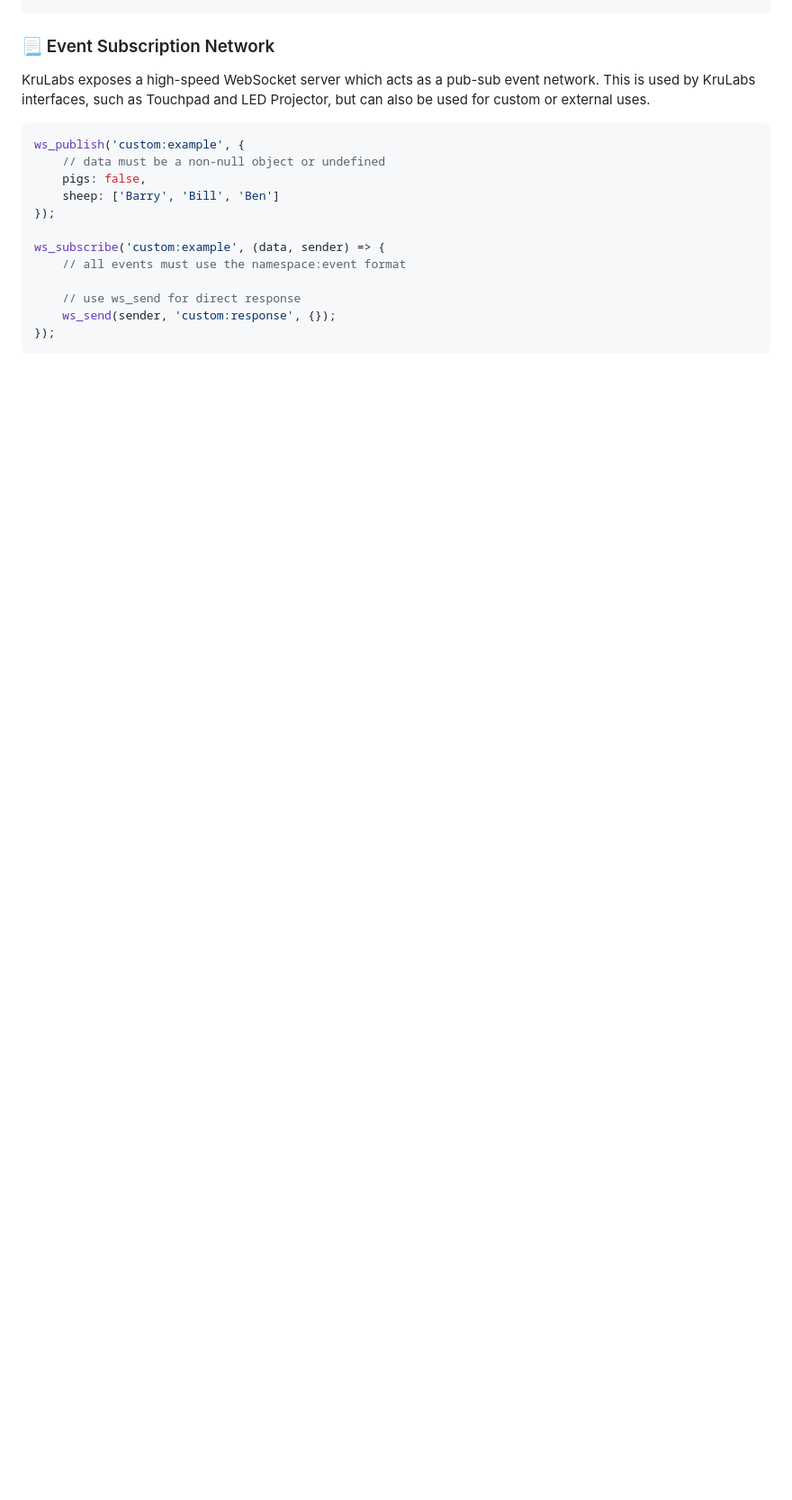
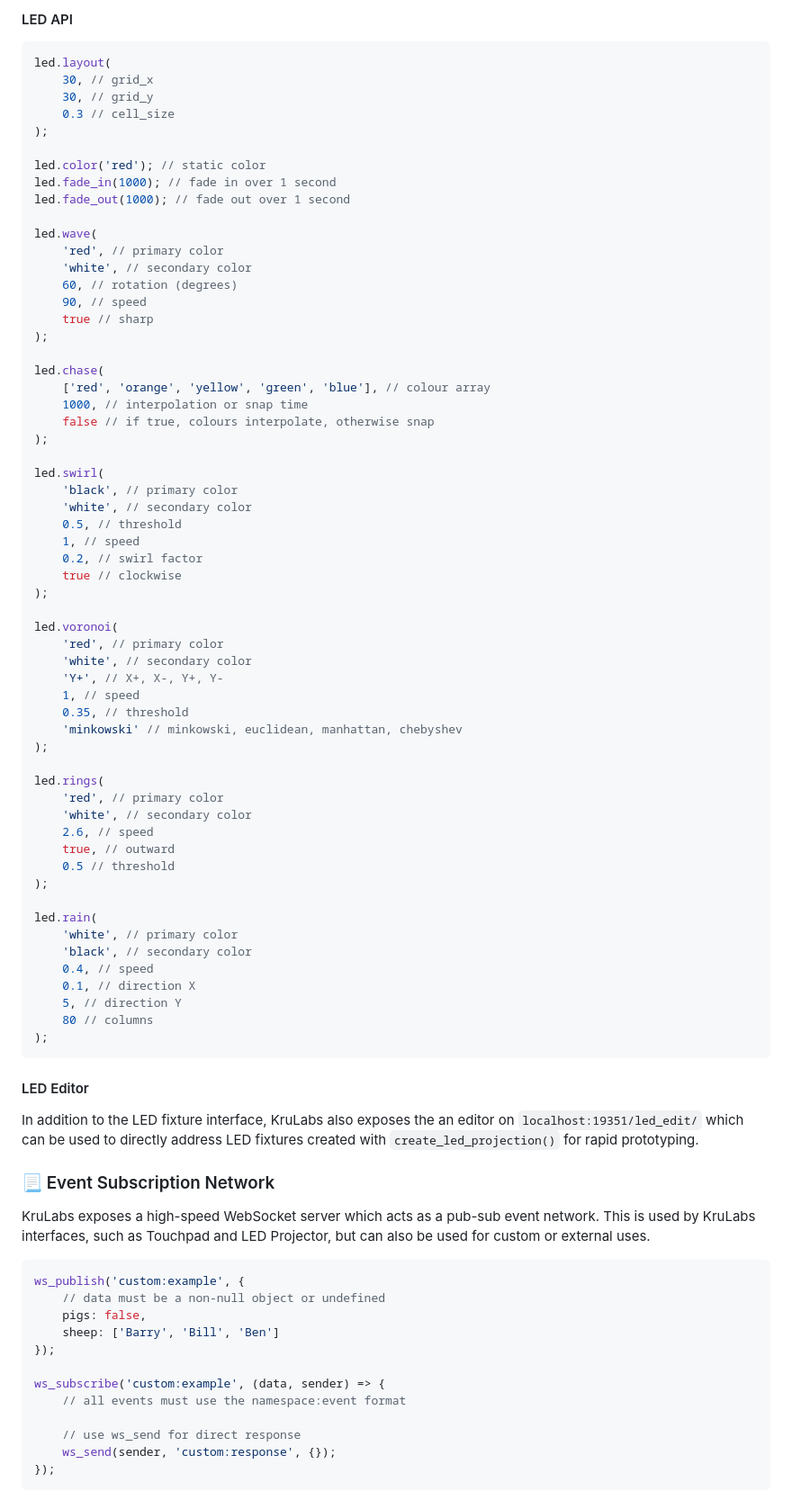
Before and after one commit to Kruithne/KruLabs, a Markdown page: README.md, the part around one of its changes. Shown at 90% size. GitHub-like rendering; blank space fills up the shorter version.

Commit message:
update readme with LED projection documentation

````diff
--- a/README.md
+++ b/README.md
@@ -87,3 +126,68 @@ touchpad.add('Example Button', () => {
+#### LED API
+
+```ts
+led.layout(
+	30, // grid_x
+	30, // grid_y
+	0.3 // cell_size
+);
+
+led.color('red'); // static color
+led.fade_in(1000); // fade in over 1 second
+led.fade_out(1000); // fade out over 1 second
+
+led.wave(
+	'red', // primary color
+	'white', // secondary color
+	60, // rotation (degrees)
+	90, // speed
+	true // sharp
+);
+
+led.chase(
+	['red', 'orange', 'yellow', 'green', 'blue'], // colour array
+	1000, // interpolation or snap time
+	false // if true, colours interpolate, otherwise snap
+);
+
+led.swirl(
+	'black', // primary color
+	'white', // secondary color
+	0.5, // threshold
+	1, // speed
+	0.2, // swirl factor
+	true // clockwise
+);
+
+led.voronoi(
+	'red', // primary color
+	'white', // secondary color
+	'Y+', // X+, X-, Y+, Y-
+	1, // speed
+	0.35, // threshold
+	'minkowski' // minkowski, euclidean, manhattan, chebyshev
+);
+
+led.rings(
+	'red', // primary color
+	'white', // secondary color
+	2.6, // speed
+	true, // outward
+	0.5 // threshold
+);
+
+led.rain(
+	'white', // primary color
+	'black', // secondary color
+	0.4, // speed
+	0.1, // direction X
+	5, // direction Y
+	80 // columns
+);
+```
+#### LED Editor
+
+In addition to the LED fixture interface, KruLabs also exposes the an editor on `localhost:19351/led_edit/` which can be used to directly address LED fixtures created with `create_led_projection()` for rapid prototyping.
 
 ### 📃 Event Subscription Network
 
````
Also changed, not shown: other parts of README.md (+39 -0 lines).
